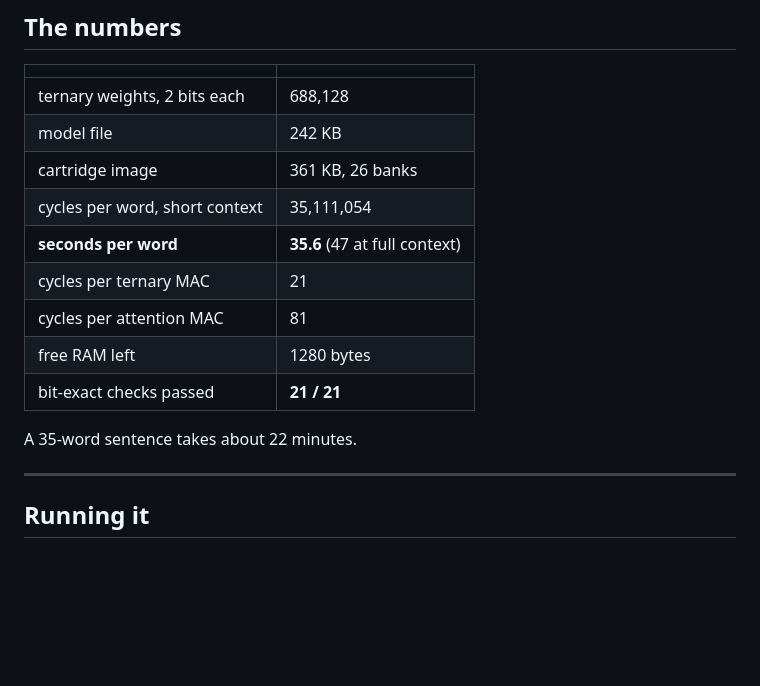
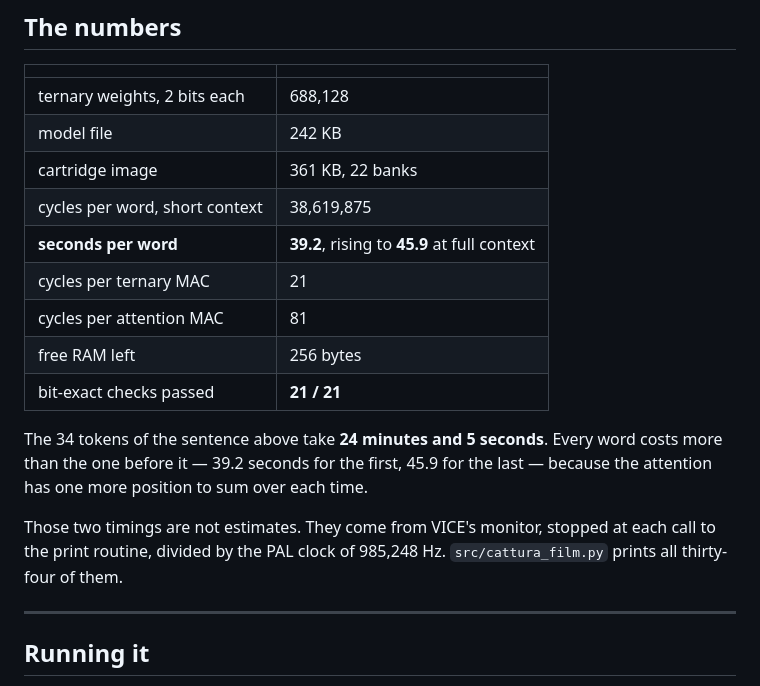
Before and after one commit to demartinogiuseppe/ternary.c64, a Markdown page: README.md, the part around one of its changes. Rendered like a GitHub page; blank space fills up the shorter version.

```diff
--- a/README.md
+++ b/README.md
@@ -95,15 +106,21 @@ multiply. A quarter-square MAC in assembly brought that to 81.
 |---|---|
 | ternary weights, 2 bits each | 688,128 |
 | model file | 242 KB |
-| cartridge image | 361 KB, 26 banks |
-| cycles per word, short context | 35,111,054 |
-| **seconds per word** | **35.6** (47 at full context) |
+| cartridge image | 361 KB, 22 banks |
+| cycles per word, short context | 38,619,875 |
+| **seconds per word** | **39.2**, rising to **45.9** at full context |
 | cycles per ternary MAC | 21 |
 | cycles per attention MAC | 81 |
-| free RAM left | 1280 bytes |
+| free RAM left | 256 bytes |
 | bit-exact checks passed | **21 / 21** |
 
-A 35-word sentence takes about 22 minutes.
+The 34 tokens of the sentence above take **24 minutes and 5 seconds**. Every
+word costs more than the one before it — 39.2 seconds for the first, 45.9 for
+the last — because the attention has one more position to sum over each time.
+
+Those two timings are not estimates. They come from VICE's monitor, stopped at
+each call to the print routine, divided by the PAL clock of 985,248 Hz.
+`src/cattura_film.py` prints all thirty-four of them.
 
 ---
 
```
Also changed, not shown: other parts of README.md (+16 -5 lines), docs/REQUIREMENTS.md (+19 -0 lines), docs/img/ternary-c64-35x.gif (added), 4 other files.
